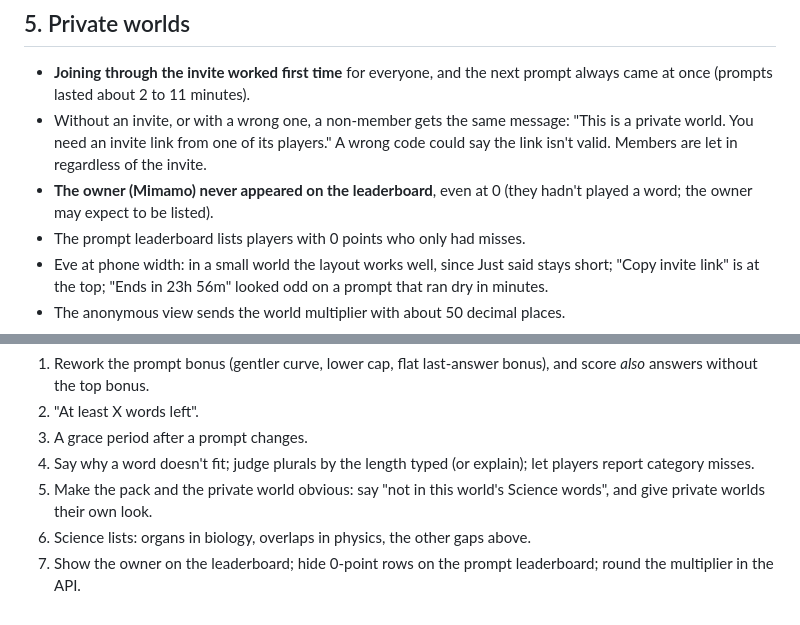
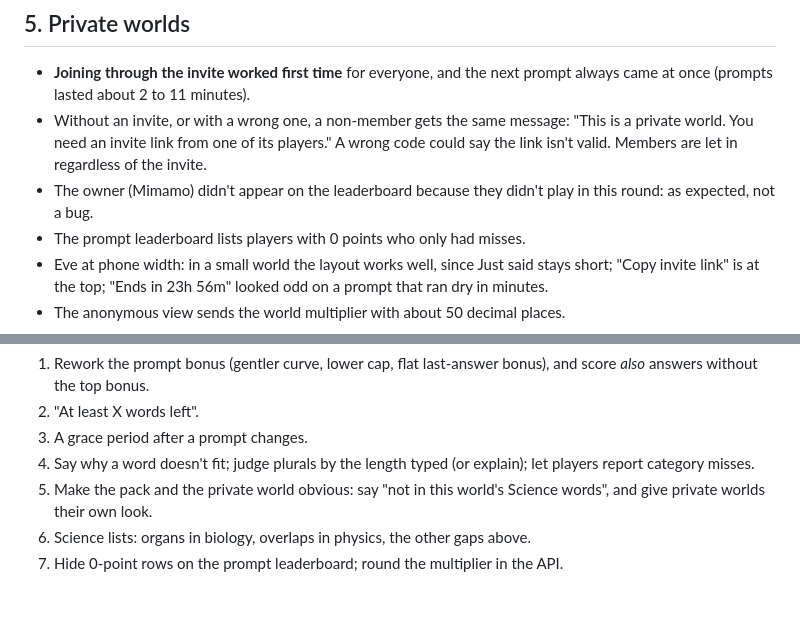
Before and after one commit to mimamo100/noname, a Markdown page: docs/playtests/2026-10-13-private-world.md, 2 parts joined by grey strips. Drawn GitHub-style.

Commit message:
Playtest report: the owner didn't play in round 2

```diff
--- a/docs/playtests/2026-10-13-private-world.md
+++ b/docs/playtests/2026-10-13-private-world.md
@@ -44,7 +44,7 @@ Final scores: Dee 920 (inflated: on the first prompt she played words she'd look
 
 - **Joining through the invite worked first time** for everyone, and the next prompt always came at once (prompts lasted about 2 to 11 minutes).
 - Without an invite, or with a wrong one, a non-member gets the same message: "This is a private world. You need an invite link from one of its players." A wrong code could say the link isn't valid. Members are let in regardless of the invite.
-- **The owner (Mimamo) never appeared on the leaderboard**, even at 0 (they hadn't played a word; the owner may expect to be listed).
+- The owner (Mimamo) didn't appear on the leaderboard because they didn't play in this round: as expected, not a bug.
 - The prompt leaderboard lists players with 0 points who only had misses.
 - Eve at phone width: in a small world the layout works well, since Just said stays short; "Copy invite link" is at the top; "Ends in 23h 56m" looked odd on a prompt that ran dry in minutes.
 - The anonymous view sends the world multiplier with about 50 decimal places.
@@ -57,4 +57,4 @@ Final scores: Dee 920 (inflated: on the first prompt she played words she'd look
 4. Say why a word doesn't fit; judge plurals by the length typed (or explain); let players report category misses.
 5. Make the pack and the private world obvious: say "not in this world's Science words", and give private worlds their own look.
 6. Science lists: organs in biology, overlaps in physics, the other gaps above.
-7. Show the owner on the leaderboard; hide 0-point rows on the prompt leaderboard; round the multiplier in the API.
+7. Hide 0-point rows on the prompt leaderboard; round the multiplier in the API.
```
